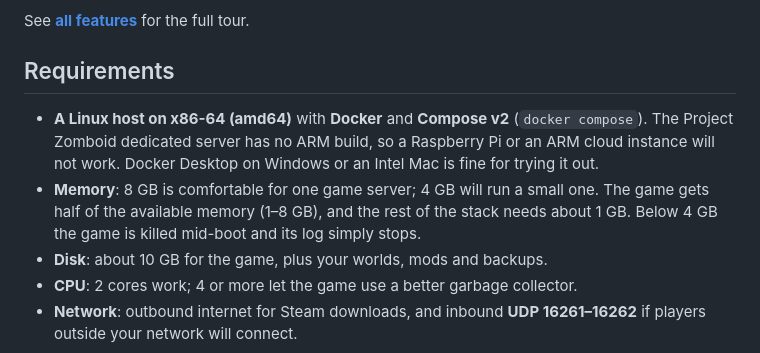
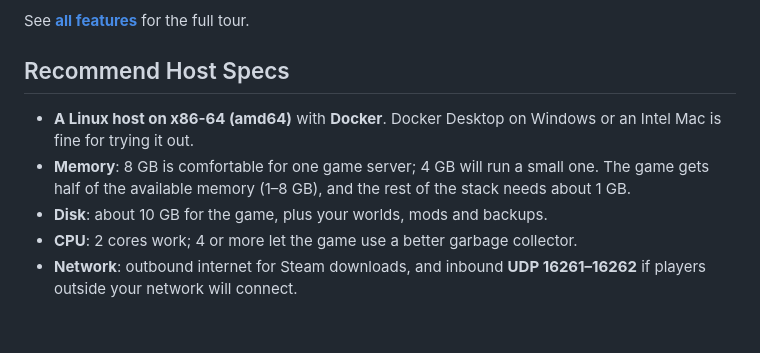
Before and after one commit to GramThanos/Project-Safezone, a Markdown page: README.md, the part around the change. Drawn GitHub-style; blank space fills up the shorter version.

Commit message:
Revise requirements to recommend host specs
Updated the requirements section to recommend host specifications for better clarity.

```diff
--- a/README.md
+++ b/README.md
@@ -62,10 +62,10 @@ It is free and open source, runs as a single Docker Compose stack, and suits any
 
 See **[all features](docs/features.md)** for the full tour.
 
-## Requirements
+## Recommend Host Specs
 
-- **A Linux host on x86-64 (amd64)** with **Docker** and **Compose v2** (`docker compose`). The Project Zomboid dedicated server has no ARM build, so a Raspberry Pi or an ARM cloud instance will not work. Docker Desktop on Windows or an Intel Mac is fine for trying it out.
-- **Memory**: 8 GB is comfortable for one game server; 4 GB will run a small one. The game gets half of the available memory (1–8 GB), and the rest of the stack needs about 1 GB. Below 4 GB the game is killed mid-boot and its log simply stops.
+- **A Linux host on x86-64 (amd64)** with **Docker**. Docker Desktop on Windows or an Intel Mac is fine for trying it out.
+- **Memory**: 8 GB is comfortable for one game server; 4 GB will run a small one. The game gets half of the available memory (1–8 GB), and the rest of the stack needs about 1 GB.
 - **Disk**: about 10 GB for the game, plus your worlds, mods and backups.
 - **CPU**: 2 cores work; 4 or more let the game use a better garbage collector.
 - **Network**: outbound internet for Steam downloads, and inbound **UDP 16261–16262** if players outside your network will connect.
```
